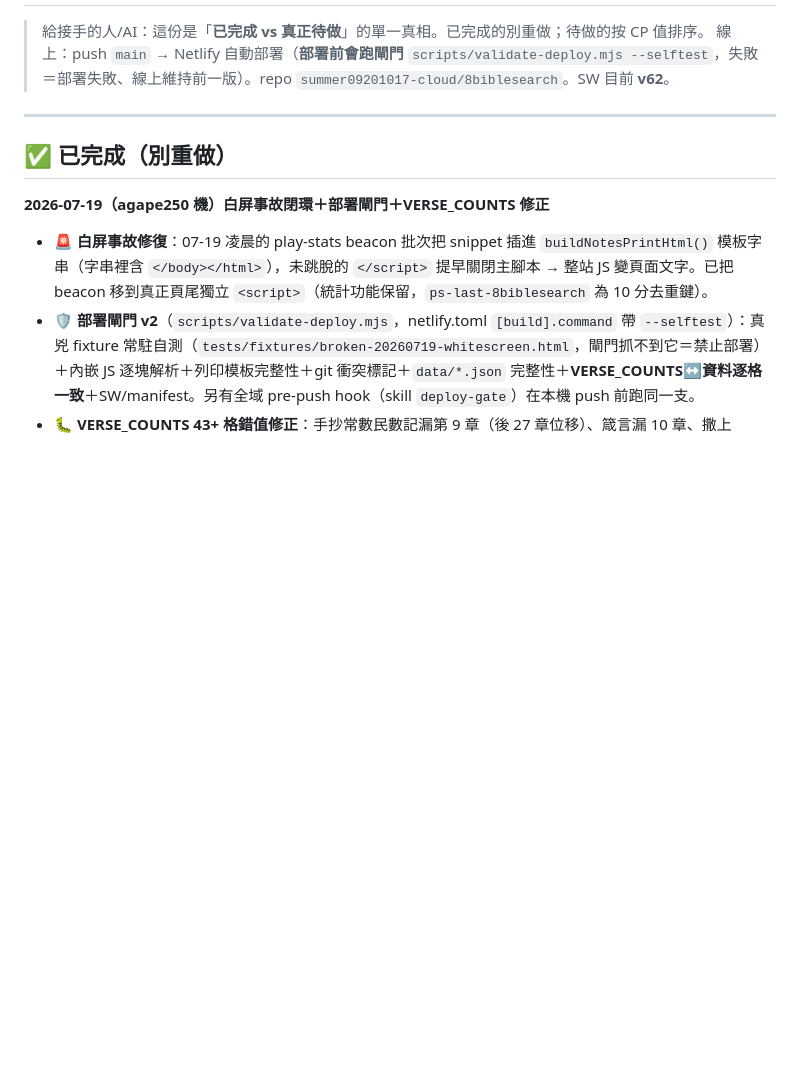
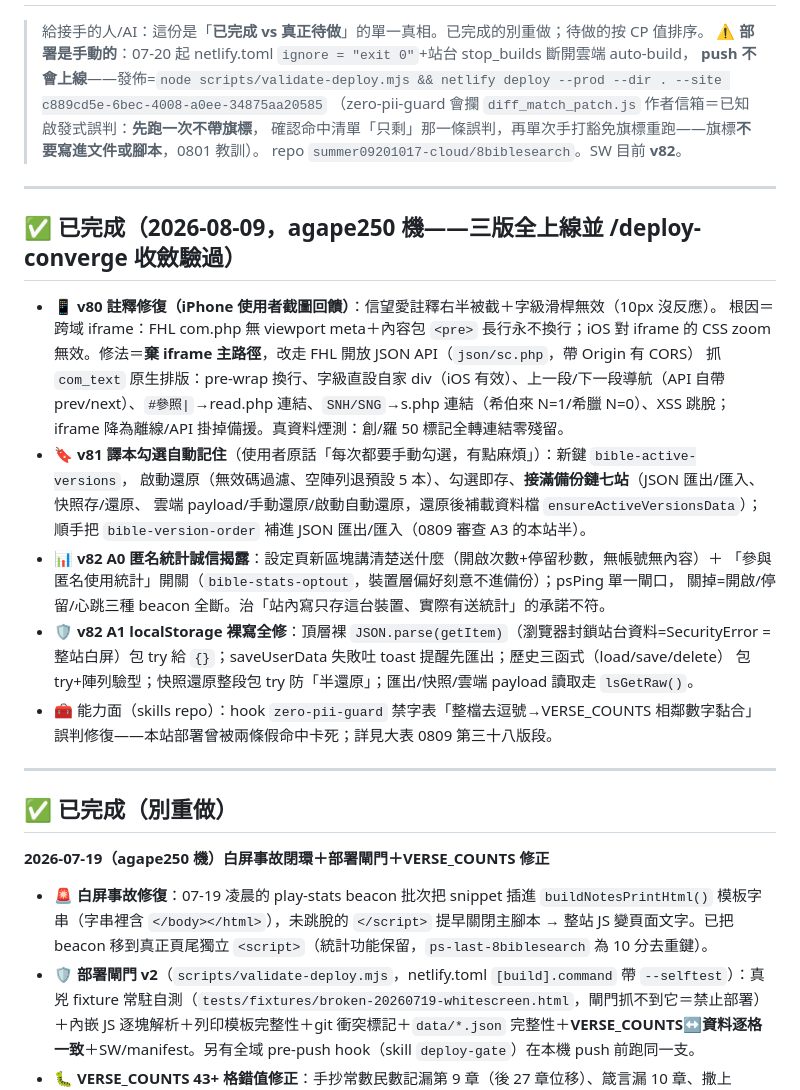
Before and after one commit to summer09201017-cloud/8biblesearch, a Markdown page: roadmap.md, the part around one of its changes. Drawn GitHub-style; blank space fills up the shorter version.

Commit message:
docs: roadmap 對齊 0809(v80/v81/v82 完工段+待做重排對齊大表閱讀站佇列+手動部署與豁免旗標規範)
Co-Authored-By: Claude Fable 5 <noreply@anthropic.com>
Claude-Session: https://claude.ai/code/session_012J7L5v1RhU3zXZHCSAgEWV

```diff
--- a/roadmap.md
+++ b/roadmap.md
@@ -2,6 +2,33 @@
 
 > 給接手的人/AI：這份是「**已完成 vs 真正待做**」的單一真相。已完成的別重做；待做的按 CP 值排序。
-> 線上：push `main` → Netlify 自動部署（**部署前會跑閘門** `scripts/validate-deploy.mjs --selftest`，失敗＝部署失敗、線上維持前一版）。repo `summer09201017-cloud/8biblesearch`。SW 目前 **v62**。
+> ⚠ **部署是手動的**：07-20 起 netlify.toml `ignore = "exit 0"`+站台 stop_builds 斷開雲端 auto-build，
+> **push 不會上線**——發佈=`node scripts/validate-deploy.mjs && netlify deploy --prod --dir . --site c889cd5e-6bec-4008-a0ee-34875aa20585`
+> （zero-pii-guard 會攔 `diff_match_patch.js` 作者信箱＝已知啟發式誤判：**先跑一次不帶旗標**，
+> 確認命中清單「只剩」那一條誤判，再單次手打豁免旗標重跑——旗標**不要寫進文件或腳本**，0801 教訓）。
+> repo `summer09201017-cloud/8biblesearch`。SW 目前 **v82**。
+
+---
+
+## ✅ 已完成（2026-08-09，agape250 機——三版全上線並 /deploy-converge 收斂驗過）
+
+- 📱 **v80 註釋修復（iPhone 使用者截圖回饋）**：信望愛註釋右半被截＋字級滑桿無效（10px 沒反應）。
+  根因＝跨域 iframe：FHL com.php 無 viewport meta＋內容包 `<pre>` 長行永不換行；iOS 對 iframe 的
+  CSS zoom 無效。修法＝**棄 iframe 主路徑**，改走 FHL 開放 JSON API（`json/sc.php`，帶 Origin 有 CORS）
+  抓 `com_text` 原生排版：pre-wrap 換行、字級直設自家 div（iOS 有效）、上一段/下一段導航（API 自帶
+  prev/next）、`#參照|`→read.php 連結、`SNH/SNG`→s.php 連結（希伯來 N=1/希臘 N=0）、XSS 跳脫；
+  iframe 降為離線/API 掛掉備援。真資料煙測：創/羅 50 標記全轉連結零殘留。
+- 🔖 **v81 譯本勾選自動記住**（使用者原話「每次都要手動勾選，有點麻煩」）：新鍵 `bible-active-versions`，
+  啟動還原（無效碼過濾、空陣列退預設 5 本）、勾選即存、**接滿備份鏈七站**（JSON 匯出/匯入、快照存/還原、
+  雲端 payload/手動還原/啟動自動還原，還原後補載資料檔 `ensureActiveVersionsData`）；
+  順手把 `bible-version-order` 補進 JSON 匯出/匯入（0809 審查 A3 的本站半）。
+- 📊 **v82 A0 匿名統計誠信揭露**：設定頁新區塊講清楚送什麼（開啟次數+停留秒數，無帳號無內容）＋
+  「參與匿名使用統計」開關（`bible-stats-optout`，裝置層偏好刻意不進備份）；psPing 單一閘口，
+  關掉=開啟/停留/心跳三種 beacon 全斷。治「站內寫只存這台裝置、實際有送統計」的承諾不符。
+- 🛡 **v82 A1 localStorage 裸寫全修**：頂層裸 `JSON.parse(getItem)`（瀏覽器封鎖站台資料=SecurityError
+  =整站白屏）包 try 給 `{}`；saveUserData 失敗吐 toast 提醒先匯出；歷史三函式（load/save/delete）
+  包 try+陣列驗型；快照還原整段包 try 防「半還原」；匯出/快照/雲端 payload 讀取走 `lsGetRaw()`。
+- 🧰 能力面（skills repo）：hook `zero-pii-guard` 禁字表「整檔去逗號→VERSE_COUNTS 相鄰數字黏合」
+  誤判修復——本站部署曾被兩條假命中卡死；詳見大表 0809 第三十八版段。
 
 ---
 
```
Also changed, not shown: other parts of roadmap.md (+11 -9 lines).
